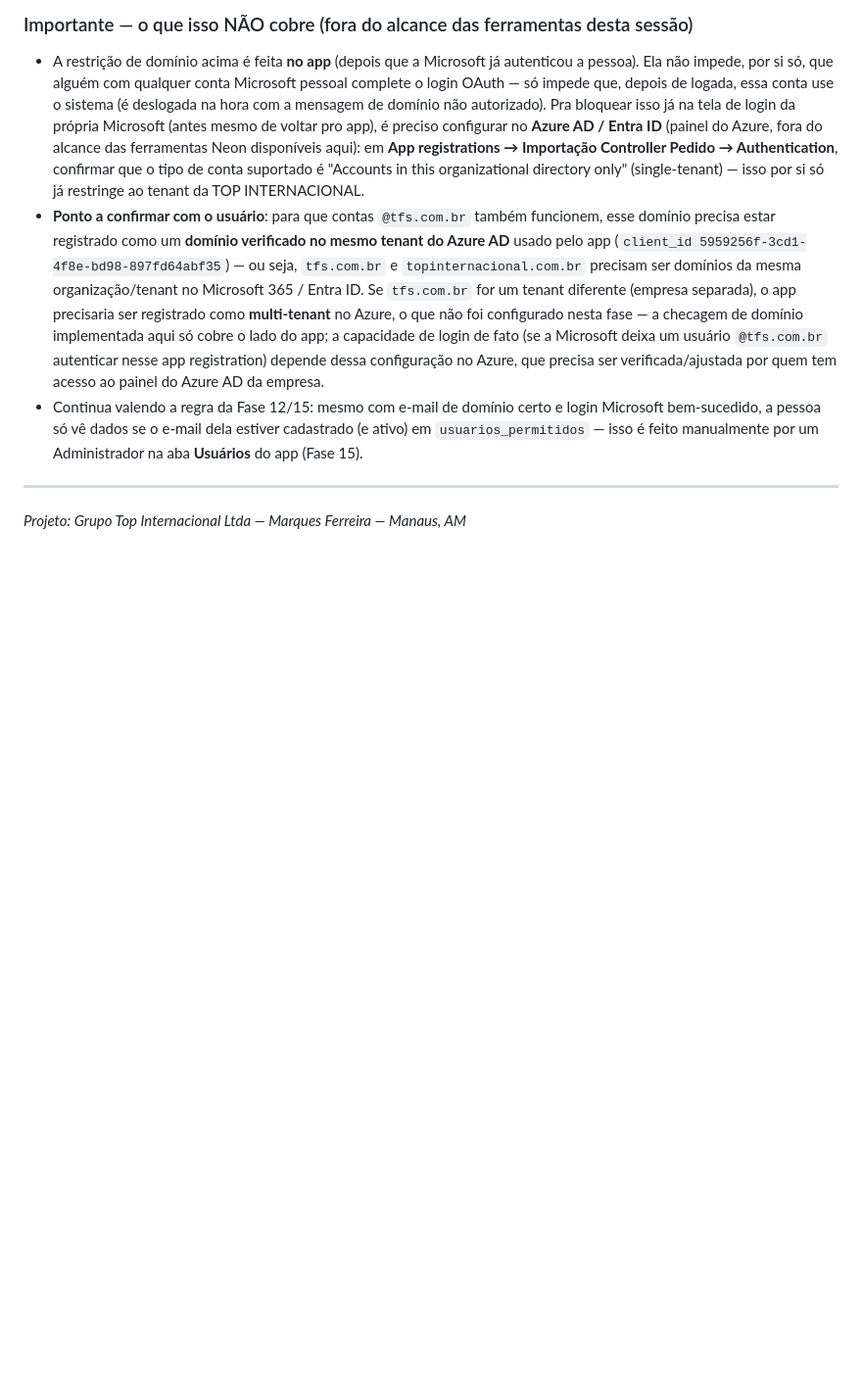
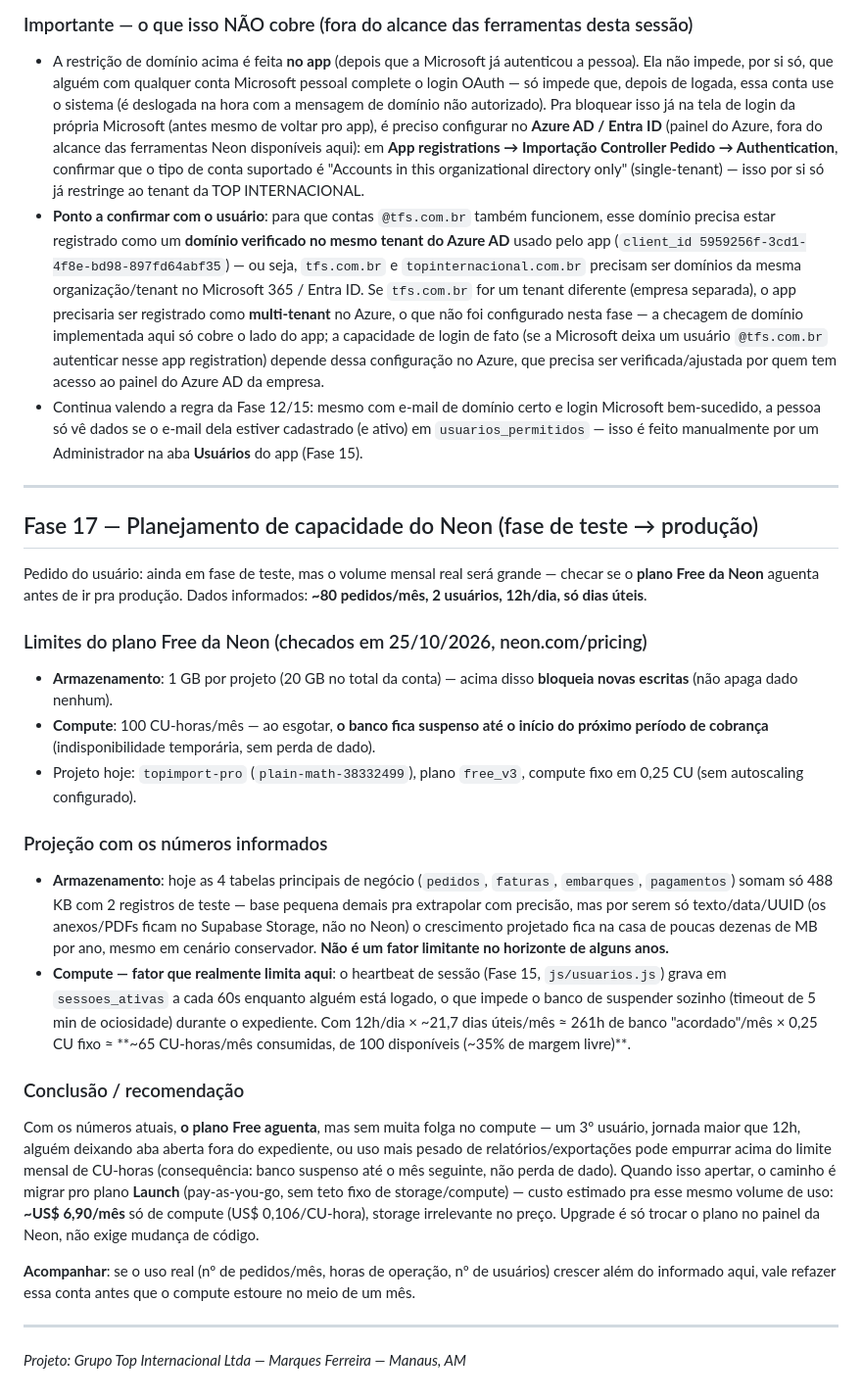
Before and after one commit to FMDB7/importacao-controller-pedido, a Markdown page: CLAUDE.md, the part around the change. Shown at 98% size. Rendered like a GitHub page; blank space fills up the shorter version.

Commit message:
docs: planejamento de capacidade do Neon (Fase 17)
Documenta a checagem de limites do plano Free da Neon frente ao volume
real esperado (80 pedidos/mês, 2 usuários, 12h/dia em dias úteis):
armazenamento com folga grande, compute em ~65 CU-horas/mês de 100
disponíveis (~35% de margem) — plano Free aguenta por ora, com
recomendação de migrar para o Launch (~US$ 6,90/mês) se o uso crescer.

Co-Authored-By: Claude Sonnet 5 <noreply@anthropic.com>
Claude-Session: https://claude.ai/code/session_01CeCPX4G4dzatzNfC4oXJii

```diff
--- a/CLAUDE.md
+++ b/CLAUDE.md
@@ -578,4 +578,49 @@ oficial `adm.financeiro@topinternacional.com.br`; usuários devem entrar com con
 
 ---
 
+## Fase 17 — Planejamento de capacidade do Neon (fase de teste → produção)
+
+Pedido do usuário: ainda em fase de teste, mas o volume mensal real será grande —
+checar se o **plano Free da Neon** aguenta antes de ir pra produção. Dados
+informados: **~80 pedidos/mês, 2 usuários, 12h/dia, só dias úteis**.
+
+### Limites do plano Free da Neon (checados em 25/10/2026, neon.com/pricing)
+- **Armazenamento**: 1 GB por projeto (20 GB no total da conta) — acima disso
+  **bloqueia novas escritas** (não apaga dado nenhum).
+- **Compute**: 100 CU-horas/mês — ao esgotar, **o banco fica suspenso até o início
+  do próximo período de cobrança** (indisponibilidade temporária, sem perda de dado).
+- Projeto hoje: `topimport-pro` (`plain-math-38332499`), plano `free_v3`, compute
+  fixo em 0,25 CU (sem autoscaling configurado).
+
+### Projeção com os números informados
+- **Armazenamento**: hoje as 4 tabelas principais de negócio (`pedidos`, `faturas`,
+  `embarques`, `pagamentos`) somam só 488 KB com 2 registros de teste — base
+  pequena demais pra extrapolar com precisão, mas por serem só texto/data/UUID
+  (os anexos/PDFs ficam no Supabase Storage, não no Neon) o crescimento projetado
+  fica na casa de poucas dezenas de MB por ano, mesmo em cenário conservador. **Não
+  é um fator limitante no horizonte de alguns anos.**
+- **Compute — fator que realmente limita aqui**: o heartbeat de sessão (Fase 15,
+  `js/usuarios.js`) grava em `sessoes_ativas` a cada 60s enquanto alguém está
+  logado, o que impede o banco de suspender sozinho (timeout de 5 min de
+  ociosidade) durante o expediente. Com 12h/dia × ~21,7 dias úteis/mês ≈ 261h de
+  banco "acordado"/mês × 0,25 CU fixo ≈ **~65 CU-horas/mês consumidas, de 100
+  disponíveis (~35% de margem livre)**.
+
+### Conclusão / recomendação
+Com os números atuais, **o plano Free aguenta**, mas sem muita folga no compute —
+um 3º usuário, jornada maior que 12h, alguém deixando aba aberta fora do
+expediente, ou uso mais pesado de relatórios/exportações pode empurrar acima do
+limite mensal de CU-horas (consequência: banco suspenso até o mês seguinte, não
+perda de dado). Quando isso apertar, o caminho é migrar pro plano **Launch**
+(pay-as-you-go, sem teto fixo de storage/compute) — custo estimado pra esse mesmo
+volume de uso: **~US\$ 6,90/mês** só de compute (US\$ 0,106/CU-hora), storage
+irrelevante no preço. Upgrade é só trocar o plano no painel da Neon, não exige
+mudança de código.
+
+**Acompanhar**: se o uso real (nº de pedidos/mês, horas de operação, nº de
+usuários) crescer além do informado aqui, vale refazer essa conta antes que o
+compute estoure no meio de um mês.
+
+---
+
 *Projeto: Grupo Top Internacional Ltda — Marques Ferreira — Manaus, AM*
```
